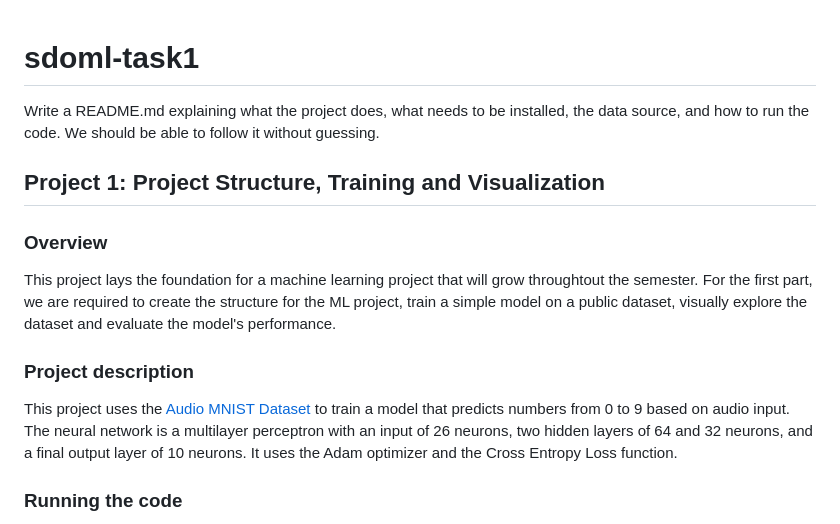
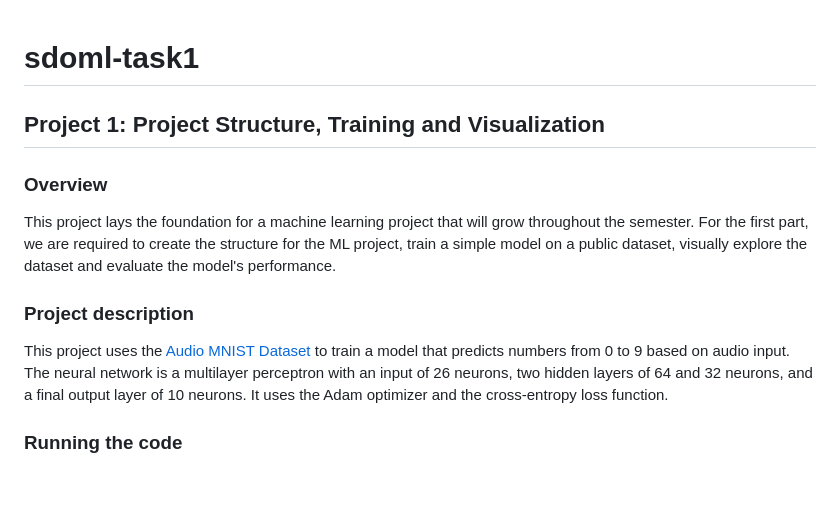
Before and after one commit to AmetsMarti/SDOML-project1, a Markdown page: README.md, the part around the change. Drawn GitHub-style; blank space fills up the shorter version.

Commit message:
docs: fixed typos in README

```diff
--- a/README.md
+++ b/README.md
@@ -1,15 +1,12 @@
 # sdoml-task1
-
-Write a README.md explaining what the project does, what needs to be installed, the data
-source, and how to run the code. We should be able to follow it without guessing.
 
 ## Project 1: Project Structure, Training and Visualization
 
 ### Overview
-This project lays the foundation for a machine learning project that will grow throughtout the semester. For the first part, we are required to create the structure for the ML project, train a simple model on a public dataset, visually explore the dataset and evaluate the model's performance.
+This project lays the foundation for a machine learning project that will grow throughout the semester. For the first part, we are required to create the structure for the ML project, train a simple model on a public dataset, visually explore the dataset and evaluate the model's performance.
 
 ### Project description
-This project uses the [Audio MNIST Dataset](https://huggingface.co/datasets/gilkeyio/AudioMNIST) to train a model that predicts numbers from 0 to 9 based on audio input. The neural network is a multilayer perceptron with an input of 26 neurons, two hidden layers of 64 and 32 neurons, and a final output layer of 10 neurons. It uses the Adam optimizer and the Cross Entropy Loss function.
+This project uses the [Audio MNIST Dataset](https://huggingface.co/datasets/gilkeyio/AudioMNIST) to train a model that predicts numbers from 0 to 9 based on audio input. The neural network is a multilayer perceptron with an input of 26 neurons, two hidden layers of 64 and 32 neurons, and a final output layer of 10 neurons. It uses the Adam optimizer and the cross-entropy loss function.
 
 ### Running the code
 In order to run the jupyter notebook, you can use `uv sync` to create an environment and synchronize the dependencies. Depending on your code editor, you might need to manually select the created environment as a Python kernel. For a more detailed description of all the project's requirements, please check `pyproject.toml`
```
